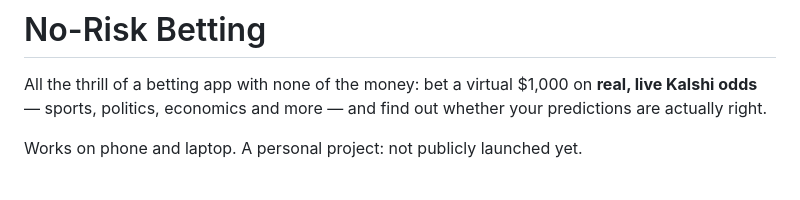
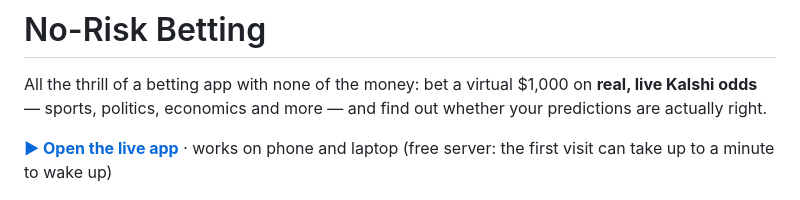
Before and after one commit to TimothyHadfield/No_risk_Betting, a Markdown page: README.md, the part around the change. Rendered like a GitHub page.

Commit message:
README: restore the live link
Co-Authored-By: Claude Opus 5.5 (1M context) <noreply@anthropic.com>

```diff
--- a/README.md
+++ b/README.md
@@ -2,7 +2,7 @@
 
 All the thrill of a betting app with none of the money: bet a virtual $1,000 on **real, live Kalshi odds** — sports, politics, economics and more — and find out whether your predictions are actually right.
 
-Works on phone and laptop. A personal project: not publicly launched yet.
+**[▶ Open the live app](https://no-risk-betting.onrender.com)** · works on phone and laptop (free server: the first visit can take up to a minute to wake up)
 
 <p align="center">
   <img src="docs/screenshots/desktop-markets.png" alt="Market browser with live odds for NFL, politics and Premier League markets" width="68%">
```
